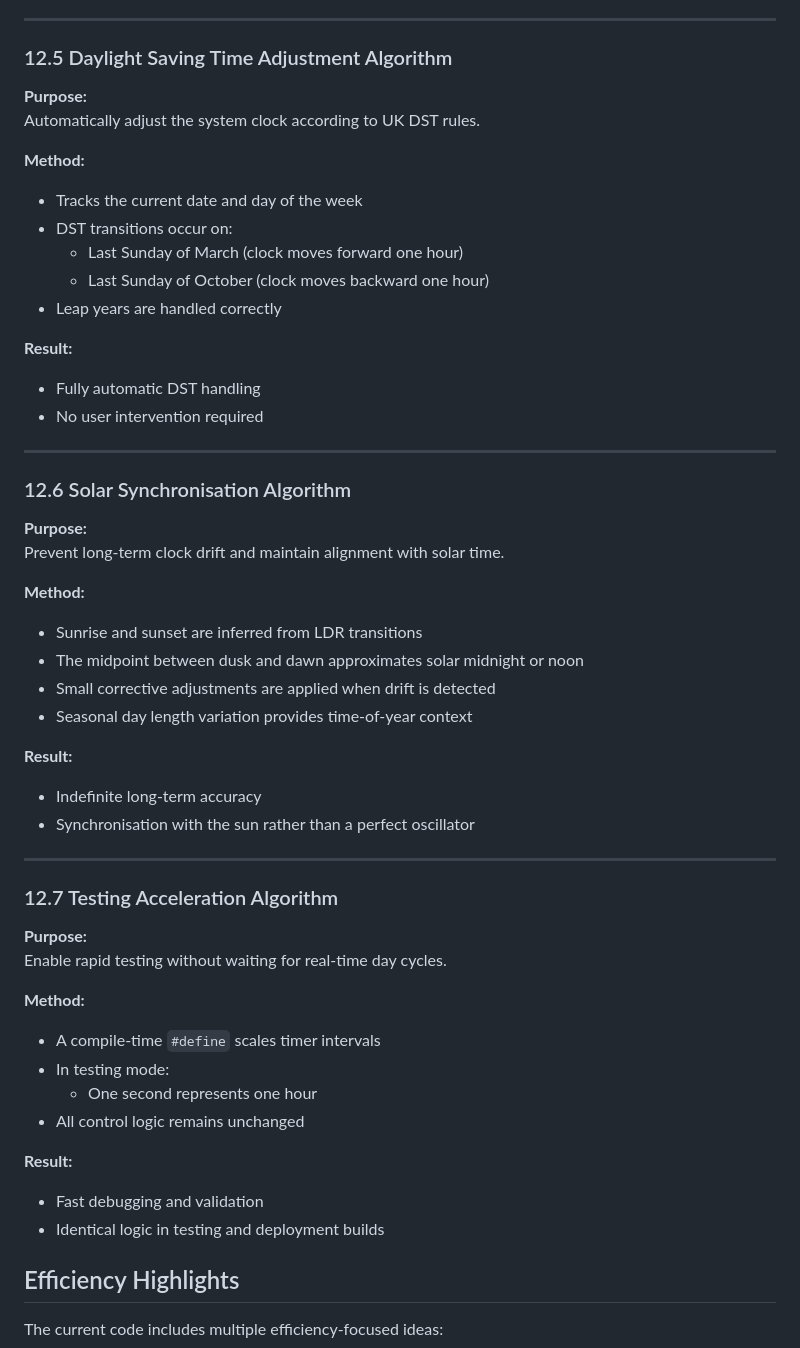
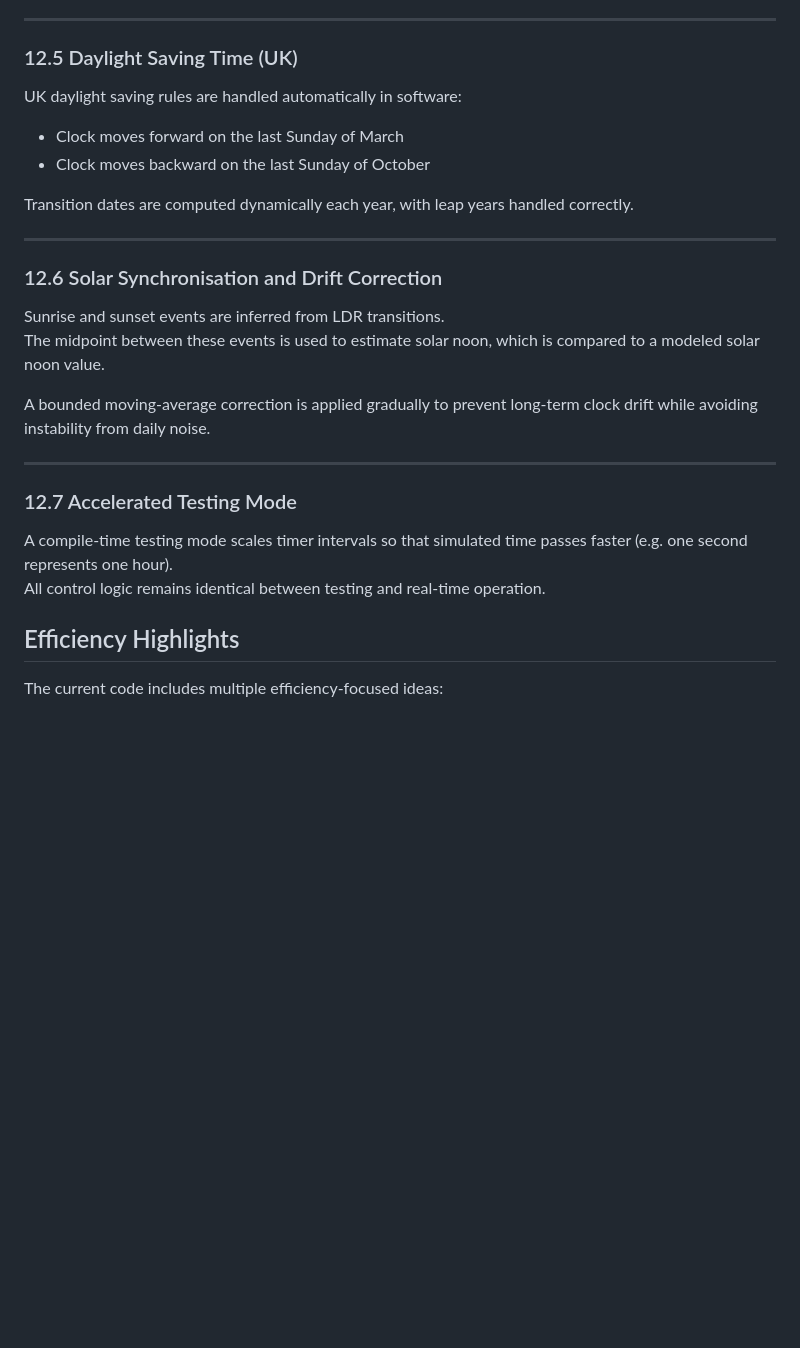
Before and after one commit to shengj1ang/READMEs, a Markdown page: README.md, the part around one of its changes. GitHub-like rendering; blank space fills up the shorter version.

```diff
--- a/README.md
+++ b/README.md
@@ -216,55 +179,30 @@ Reduce unnecessary lighting during low-activity hours.
 
 ---
 
-### 12.5 Daylight Saving Time Adjustment Algorithm
+### 12.5 Daylight Saving Time (UK)
 
-**Purpose:**
-Automatically adjust the system clock according to UK DST rules.
+UK daylight saving rules are handled automatically in software:
 
-**Method:**
-- Tracks the current date and day of the week
-- DST transitions occur on:
-  - Last Sunday of March (clock moves forward one hour)
-  - Last Sunday of October (clock moves backward one hour)
-- Leap years are handled correctly
+- Clock moves forward on the last Sunday of March
+- Clock moves backward on the last Sunday of October
 
-**Result:**
-- Fully automatic DST handling
-- No user intervention required
+Transition dates are computed dynamically each year, with leap years handled correctly.
 
 ---
 
-### 12.6 Solar Synchronisation Algorithm
+### 12.6 Solar Synchronisation and Drift Correction
 
-**Purpose:**
-Prevent long-term clock drift and maintain alignment with solar time.
+Sunrise and sunset events are inferred from LDR transitions.
+The midpoint between these events is used to estimate solar noon, which is compared to a modeled solar noon value.
 
-**Method:**
-- Sunrise and sunset are inferred from LDR transitions
-- The midpoint between dusk and dawn approximates solar midnight or noon
-- Small corrective adjustments are applied when drift is detected
-- Seasonal day length variation provides time-of-year context
-
-**Result:**
-- Indefinite long-term accuracy
-- Synchronisation with the sun rather than a perfect oscillator
+A bounded moving-average correction is applied gradually to prevent long-term clock drift while avoiding instability from daily noise.
 
 ---
 
-### 12.7 Testing Acceleration Algorithm
+### 12.7 Accelerated Testing Mode
 
-**Purpose:**
-Enable rapid testing without waiting for real-time day cycles.
-
-**Method:**
-- A compile-time `#define` scales timer intervals
-- In testing mode:
-  - One second represents one hour
-- All control logic remains unchanged
-
-**Result:**
-- Fast debugging and validation
-- Identical logic in testing and deployment builds
+A compile-time testing mode scales timer intervals so that simulated time passes faster (e.g. one second represents one hour).
+All control logic remains identical between testing and real-time operation.
 
 
 ## Efficiency Highlights
```
Also changed, not shown: other parts of README.md (+17 -54 lines).
